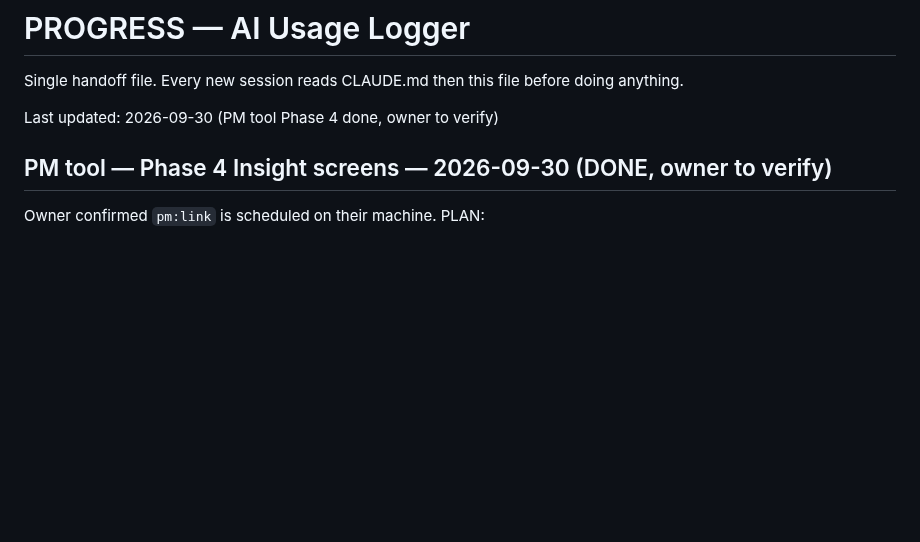
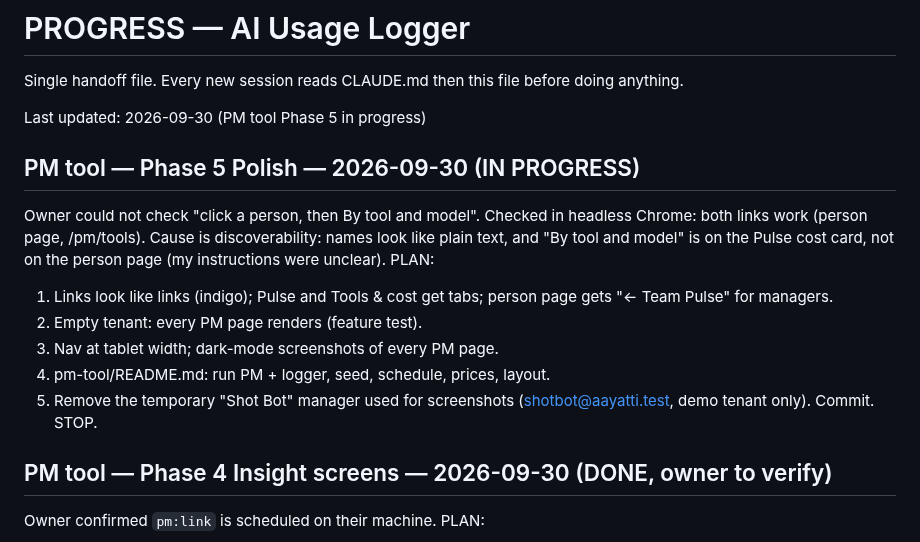
Before and after one commit to pkisan/aiul, a Markdown page: docs/PROGRESS.md, the part around the change. GitHub-like rendering; blank space fills up the shorter version.

Commit message:
docs: plan for PM Phase 5 (polish)
Co-Authored-By: Claude Opus 5.5 <noreply@anthropic.com>

```diff
--- a/docs/PROGRESS.md
+++ b/docs/PROGRESS.md
@@ -2,7 +2,22 @@
 
 Single handoff file. Every new session reads CLAUDE.md then this file before doing anything.
 
-Last updated: 2026-09-30 (PM tool Phase 4 done, owner to verify)
+Last updated: 2026-09-30 (PM tool Phase 5 in progress)
+
+## PM tool — Phase 5 Polish — 2026-09-30 (IN PROGRESS)
+
+Owner could not check "click a person, then By tool and model". Checked in
+headless Chrome: both links work (person page, /pm/tools). Cause is
+discoverability: names look like plain text, and "By tool and model" is on
+the Pulse cost card, not on the person page (my instructions were unclear).
+PLAN:
+  1. Links look like links (indigo); Pulse and Tools & cost get tabs;
+     person page gets "← Team Pulse" for managers.
+  2. Empty tenant: every PM page renders (feature test).
+  3. Nav at tablet width; dark-mode screenshots of every PM page.
+  4. pm-tool/README.md: run PM + logger, seed, schedule, prices, layout.
+  5. Remove the temporary "Shot Bot" manager used for screenshots
+     (shotbot@aayatti.test, demo tenant only). Commit. STOP.
 
 ## PM tool — Phase 4 Insight screens — 2026-09-30 (DONE, owner to verify)
 
```
